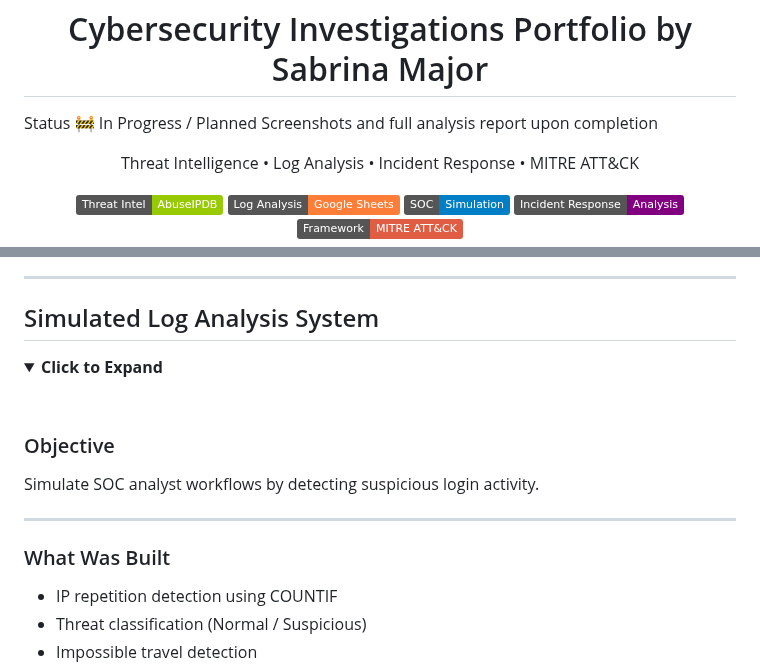
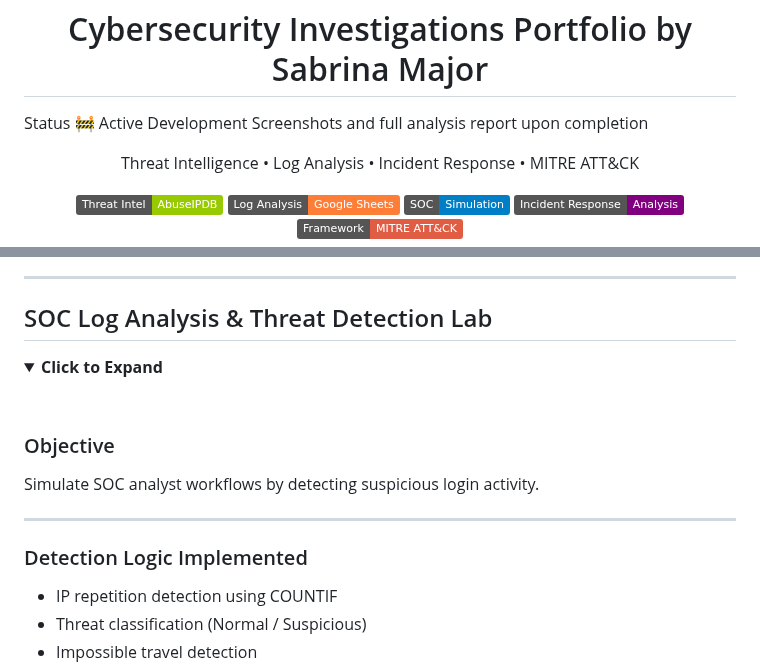
Before and after one commit to major33-cyops/cybersecurity-investigations-portfolio, a Markdown page: README.md, 2 parts joined by grey strips. GitHub-like rendering; folded sections open; badges without logos.

```diff
--- a/README.md
+++ b/README.md
@@ -1,7 +1,7 @@
 <h1 align="center">Cybersecurity Investigations Portfolio by Sabrina Major</h1>
 
 Status
-🚧 In Progress / Planned
+🚧 Active Development
 Screenshots and full analysis report upon completion
 
 <p align="center">
@@ -75,7 +75,7 @@ The IP shows strong indicators of malicious activity based on extremely high abu
 
 ---
 
-## Simulated Log Analysis System
+## SOC Log Analysis & Threat Detection Lab
 
 <details>
 <summary><strong>Click to Expand</strong></summary>
@@ -87,7 +87,7 @@ Simulate SOC analyst workflows by detecting suspicious login activity.
 
 ---
 
-### What Was Built
+### Detection Logic Implemented
 - IP repetition detection using COUNTIF
 - Threat classification (Normal / Suspicious)
 - Impossible travel detection
```
